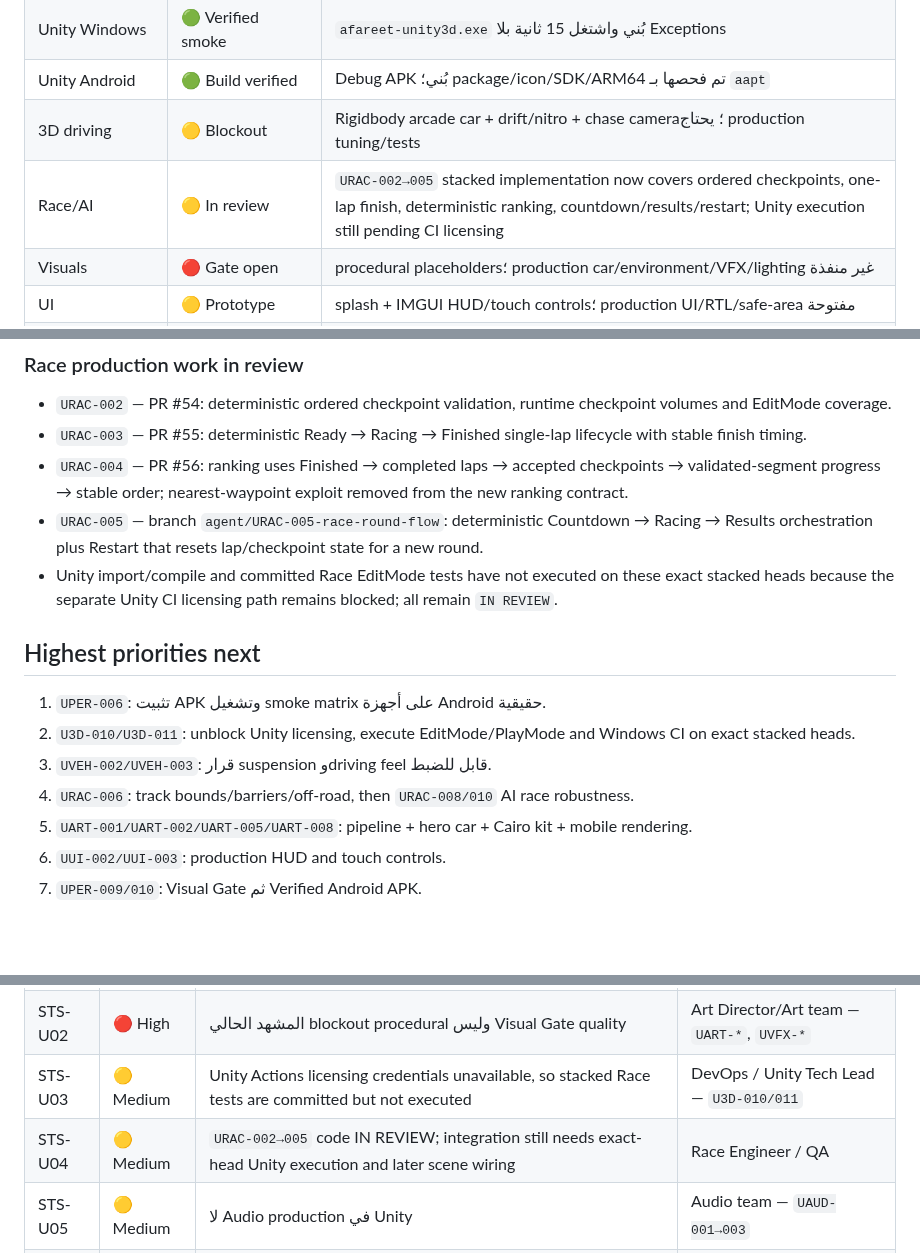
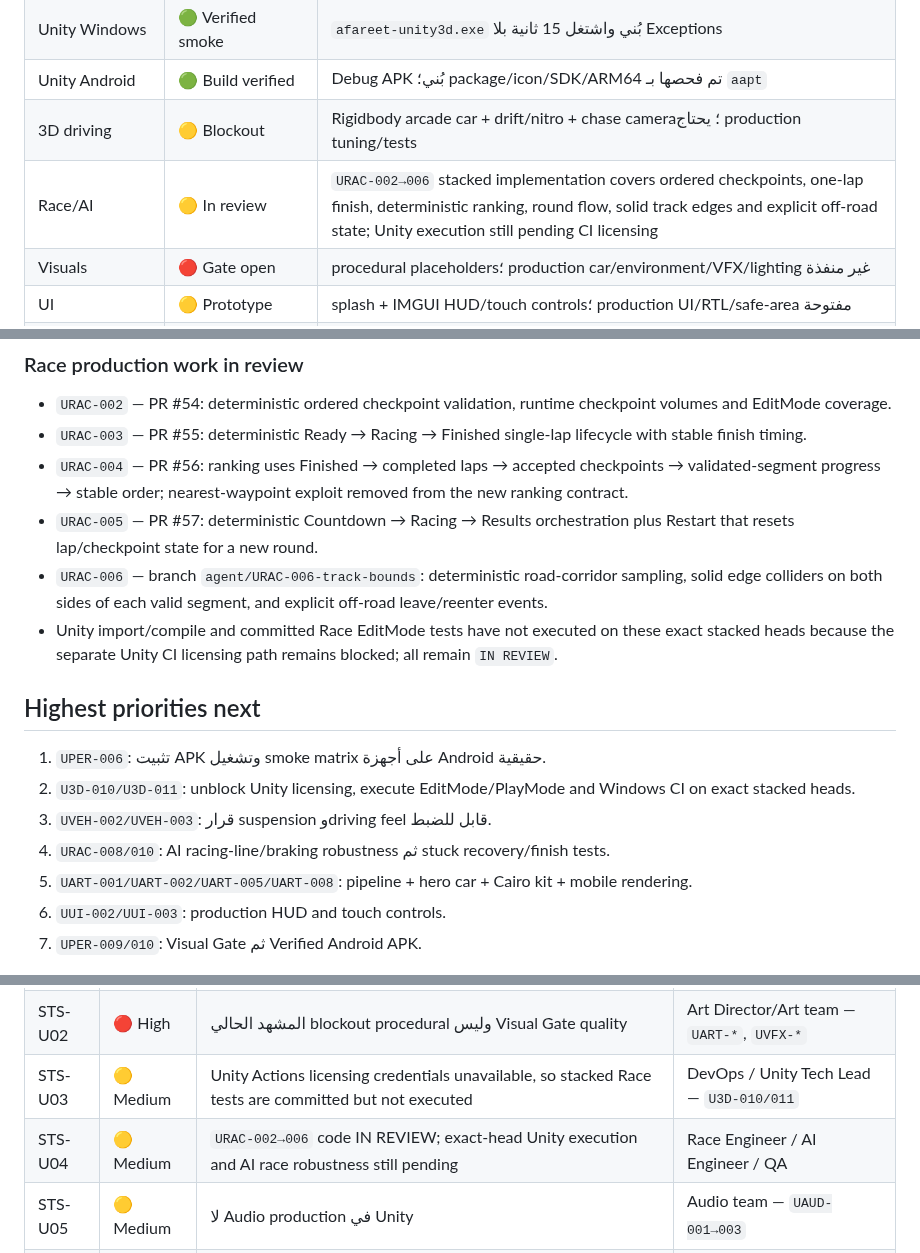
Before and after one commit to walidatiyaai2025-gif/3fareet, a Markdown page: docs/PROJECT_STATUS.md, 3 parts joined by grey strips. Rendered like a GitHub page; blank space fills up the shorter version.

Commit message:
URAC-006 sync project status

```diff
--- a/docs/PROJECT_STATUS.md
+++ b/docs/PROJECT_STATUS.md
@@ -16,7 +16,7 @@
 | Unity Windows | 🟢 Verified smoke | `afareet-unity3d.exe` بُني واشتغل 15 ثانية بلا Exceptions |
 | Unity Android | 🟢 Build verified | Debug APK بُني؛ package/icon/SDK/ARM64 تم فحصها بـ `aapt` |
 | 3D driving | 🟡 Blockout | Rigidbody arcade car + drift/nitro + chase camera؛ يحتاج production tuning/tests |
-| Race/AI | 🟡 In review | `URAC-002→005` stacked implementation now covers ordered checkpoints, one-lap finish, deterministic ranking, countdown/results/restart; Unity execution still pending CI licensing |
+| Race/AI | 🟡 In review | `URAC-002→006` stacked implementation covers ordered checkpoints, one-lap finish, deterministic ranking, round flow, solid track edges and explicit off-road state; Unity execution still pending CI licensing |
 | Visuals | 🔴 Gate open | procedural placeholders؛ production car/environment/VFX/lighting غير منفذة |
 | UI | 🟡 Prototype | splash + IMGUI HUD/touch controls؛ production UI/RTL/safe-area مفتوحة |
 | Branding | 🟢 Integrated | master icon ومقاسات Flutter، وأسماء Packages/Artifacts منفصلة |
@@ -48,7 +48,8 @@
 - `URAC-002` — PR #54: deterministic ordered checkpoint validation, runtime checkpoint volumes and EditMode coverage.
 - `URAC-003` — PR #55: deterministic Ready → Racing → Finished single-lap lifecycle with stable finish timing.
 - `URAC-004` — PR #56: ranking uses Finished → completed laps → accepted checkpoints → validated-segment progress → stable order; nearest-waypoint exploit removed from the new ranking contract.
-- `URAC-005` — branch `agent/URAC-005-race-round-flow`: deterministic Countdown → Racing → Results orchestration plus Restart that resets lap/checkpoint state for a new round.
+- `URAC-005` — PR #57: deterministic Countdown → Racing → Results orchestration plus Restart that resets lap/checkpoint state for a new round.
+- `URAC-006` — branch `agent/URAC-006-track-bounds`: deterministic road-corridor sampling, solid edge colliders on both sides of each valid segment, and explicit off-road leave/reenter events.
 - Unity import/compile and committed Race EditMode tests have not executed on these exact stacked heads because the separate Unity CI licensing path remains blocked; all remain `IN REVIEW`.
 
 ## Highest priorities next
@@ -56,7 +57,7 @@
 1. `UPER-006`: تثبيت APK وتشغيل smoke matrix على أجهزة Android حقيقية.
 2. `U3D-010/U3D-011`: unblock Unity licensing, execute EditMode/PlayMode and Windows CI on exact stacked heads.
 3. `UVEH-002/UVEH-003`: قرار suspension وdriving feel قابل للضبط.
-4. `URAC-006`: track bounds/barriers/off-road, then `URAC-008/010` AI race robustness.
+4. `URAC-008/010`: AI racing-line/braking robustness ثم stuck recovery/finish tests.
 5. `UART-001/UART-002/UART-005/UART-008`: pipeline + hero car + Cairo kit + mobile rendering.
 6. `UUI-002/UUI-003`: production HUD and touch controls.
 7. `UPER-009/010`: Visual Gate ثم Verified Android APK.
@@ -68,7 +69,7 @@
 | STS-U01 | 🟡 Medium | APK مبني لكن لم يجتز device smoke حقيقي بعد | QA Engineer — `UPER-006` |
 | STS-U02 | 🔴 High | المشهد الحالي blockout procedural وليس Visual Gate quality | Art Director/Art team — `UART-*`, `UVFX-*` |
 | STS-U03 | 🟡 Medium | Unity Actions licensing credentials unavailable, so stacked Race tests are committed but not executed | DevOps / Unity Tech Lead — `U3D-010/011` |
-| STS-U04 | 🟡 Medium | `URAC-002→005` code IN REVIEW; integration still needs exact-head Unity execution and later scene wiring | Race Engineer / QA |
+| STS-U04 | 🟡 Medium | `URAC-002→006` code IN REVIEW; exact-head Unity execution and AI race robustness still pending | Race Engineer / AI Engineer / QA |
 | STS-U05 | 🟡 Medium | لا Audio production في Unity | Audio team — `UAUD-001→003` |
 | STS-U06 | 🟡 Medium | مطورون كثيرون قد يتعارضون على bootstrap/ProjectSettings | Team Lead — enforce Module Locks |
 
```
